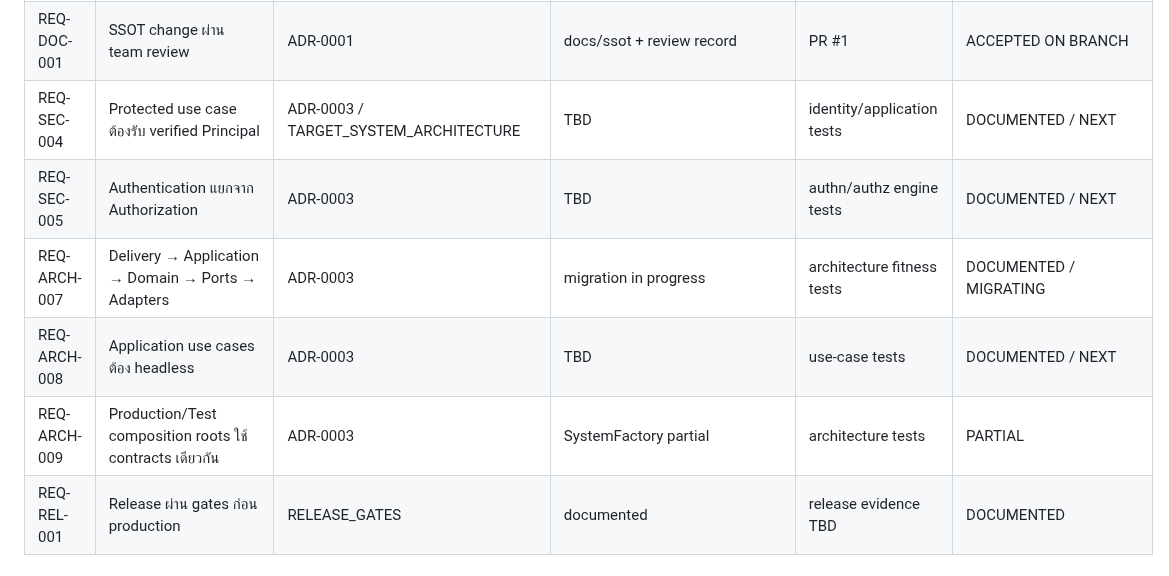
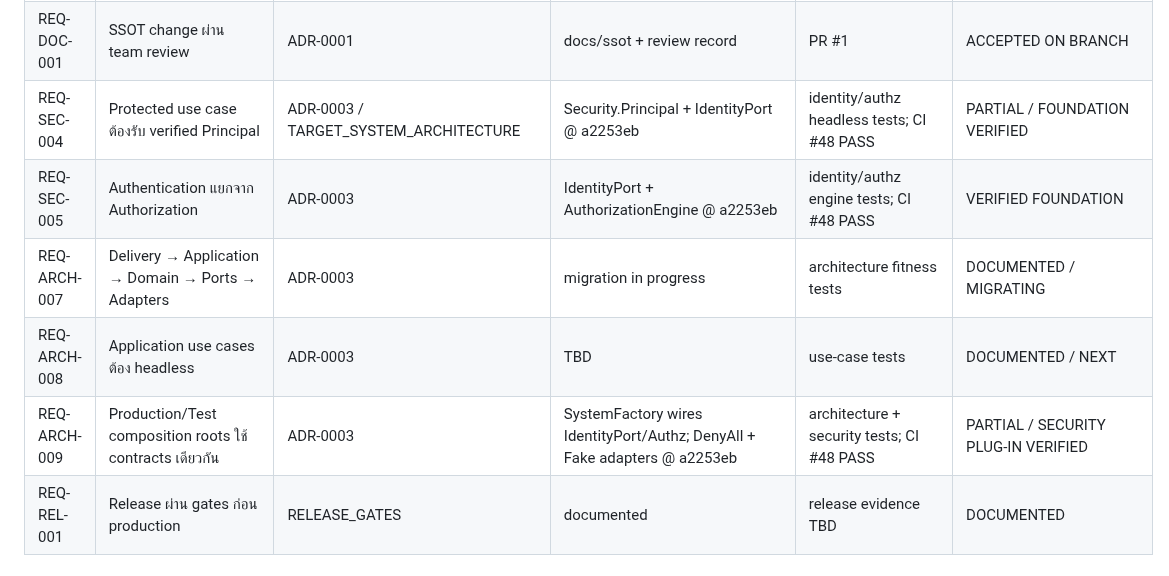
Before and after one commit to idev006/MTP6LineCoopBot, a Markdown page: docs/ssot/TRACEABILITY_MATRIX.md, the part around the change. GitHub-like rendering.

Commit message:
docs(evidence): record principal identity security foundation
Record backend a2253eb and CI #48 in SSOT traceability.

```diff
--- a/docs/ssot/TRACEABILITY_MATRIX.md
+++ b/docs/ssot/TRACEABILITY_MATRIX.md
@@ -22,11 +22,11 @@
 | REQ-TEST-003 | Engine tests ไม่พึ่ง UI/network/production | TEST_STRATEGY | MemberAccessEngine + ClockPort @ de7fc1f | deterministic headless test; CI #43 PASS | VERIFIED FOR MEMBER ACCESS ENGINE |
 | REQ-TEST-004 | Adapter ใหม่ผ่าน reusable contract tests | TEST_STRATEGY | tests/contracts/member-repository.contract.test.js @ f06dfb5 | CI run #41 PASS | PARTIAL / REUSABLE REPOSITORY CONTRACT VERIFIED |
 | REQ-DOC-001 | SSOT change ผ่าน team review | ADR-0001 | docs/ssot + review record | PR #1 | ACCEPTED ON BRANCH |
-| REQ-SEC-004 | Protected use case ต้องรับ verified Principal | ADR-0003 / TARGET_SYSTEM_ARCHITECTURE | TBD | identity/application tests | DOCUMENTED / NEXT |
-| REQ-SEC-005 | Authentication แยกจาก Authorization | ADR-0003 | TBD | authn/authz engine tests | DOCUMENTED / NEXT |
+| REQ-SEC-004 | Protected use case ต้องรับ verified Principal | ADR-0003 / TARGET_SYSTEM_ARCHITECTURE | Security.Principal + IdentityPort @ a2253eb | identity/authz headless tests; CI #48 PASS | PARTIAL / FOUNDATION VERIFIED |
+| REQ-SEC-005 | Authentication แยกจาก Authorization | ADR-0003 | IdentityPort + AuthorizationEngine @ a2253eb | identity/authz engine tests; CI #48 PASS | VERIFIED FOUNDATION |
 | REQ-ARCH-007 | Delivery → Application → Domain → Ports → Adapters | ADR-0003 | migration in progress | architecture fitness tests | DOCUMENTED / MIGRATING |
 | REQ-ARCH-008 | Application use cases ต้อง headless | ADR-0003 | TBD | use-case tests | DOCUMENTED / NEXT |
-| REQ-ARCH-009 | Production/Test composition roots ใช้ contracts เดียวกัน | ADR-0003 | SystemFactory partial | architecture tests | PARTIAL |
+| REQ-ARCH-009 | Production/Test composition roots ใช้ contracts เดียวกัน | ADR-0003 | SystemFactory wires IdentityPort/Authz; DenyAll + Fake adapters @ a2253eb | architecture + security tests; CI #48 PASS | PARTIAL / SECURITY PLUG-IN VERIFIED |
 | REQ-REL-001 | Release ผ่าน gates ก่อน production | RELEASE_GATES | documented | release evidence TBD | DOCUMENTED |
 
 ## Evidence Rule
```
